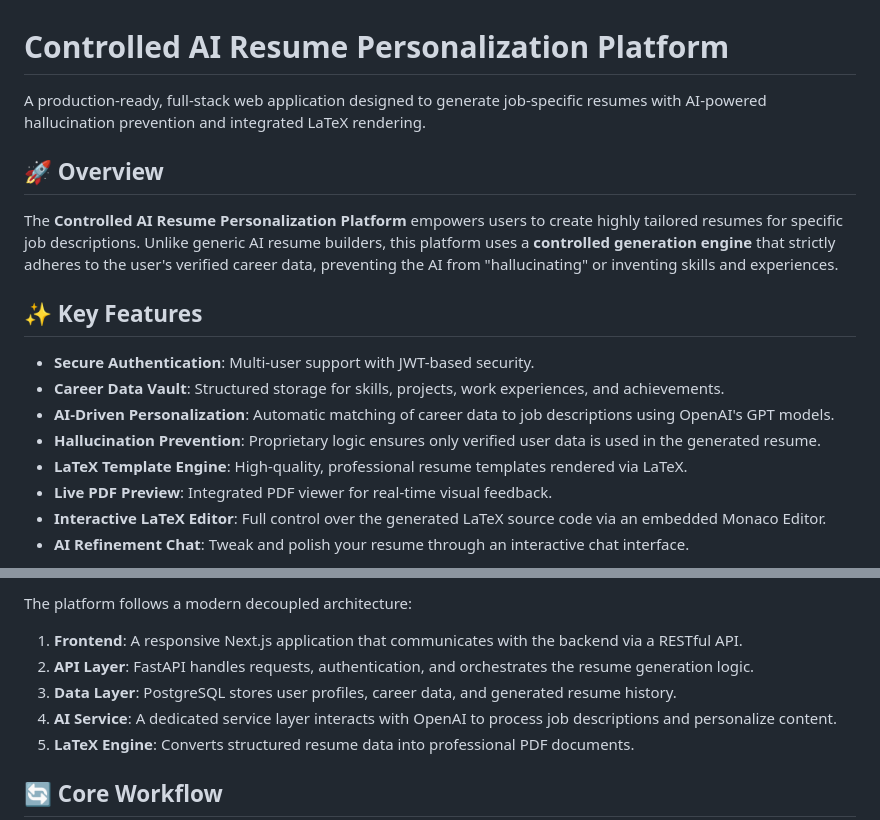
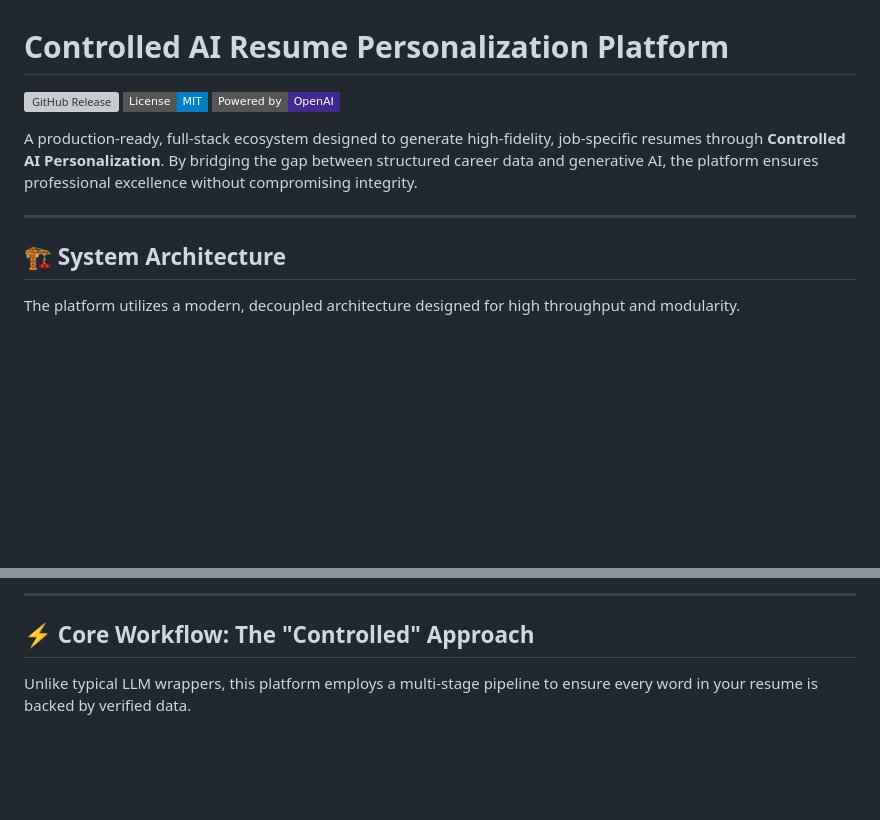
Before and after one commit to SAMI-CODEAI/Controlled-AI-Resume-Personalization, a Markdown page: README.md, 2 parts joined by grey strips. Drawn GitHub-style; badges without logos; blank space fills up the shorter version; grey boxes are pictures that could not be loaded.

```diff
--- a/README.md
+++ b/README.md
@@ -1,19 +1,14 @@
 # Controlled AI Resume Personalization Platform
 
-A production-ready, full-stack web application designed to generate job-specific resumes with AI-powered hallucination prevention and integrated LaTeX rendering.
+[![GitHub Release](https://img.shields.io/github/v/release/SAMI-CODEAI/Controlled-AI-Resume-Personalization?style=flat-square)](https://github.com/SAMI-CODEAI/Controlled-AI-Resume-Personalization)
+[![License: MIT](https://img.shields.io/badge/License-MIT-blue.svg?style=flat-square)](https://opensource.org/licenses/MIT)
+[![Powered by OpenAI](https://img.shields.io/badge/Powered%20by-OpenAI-412991?style=flat-square&logo=openai)](https://openai.com/)
 
-## 🚀 Overview
+A production-ready, full-stack ecosystem designed to generate high-fidelity, job-specific resumes through **Controlled AI Personalization**. By bridging the gap between structured career data and generative AI, the platform ensures professional excellence without compromising integrity.
 
-The **Controlled AI Resume Personalization Platform** empowers users to create highly tailored resumes for specific job descriptions. Unlike generic AI resume builders, this platform uses a **controlled generation engine** that strictly adheres to the user's verified career data, preventing the AI from "hallucinating" or inventing skills and experiences.
+---
 
-## ✨ Key Features
+## 🏗️ System Architecture
 
-- **Secure Authentication**: Multi-user support with JWT-based security.
-- **Career Data Vault**: Structured storage for skills, projects, work experiences, and achievements.
-- **AI-Driven Personalization**: Automatic matching of career data to job descriptions using OpenAI's GPT models.
-- **Hallucination Prevention**: Proprietary logic ensures only verified user data is used in the generated resume.
-- **LaTeX Template Engine**: High-quality, professional resume templates rendered via LaTeX.
-- **Live PDF Preview**: Integrated PDF viewer for real-time visual feedback.
-- **Interactive LaTeX Editor**: Full control over the generated LaTeX source code via an embedded Monaco Editor.
-- **AI Refinement Chat**: Tweak and polish your resume through an interactive chat interface.
+The platform utilizes a modern, decoupled architecture designed for high throughput and modularity.
 
@@ -44,11 +49,7 @@ The **Controlled AI Resume Personalization Platform** empowers users to create h
 
-The platform follows a modern decoupled architecture:
+---
 
-1.  **Frontend**: A responsive Next.js application that communicates with the backend via a RESTful API.
-2.  **API Layer**: FastAPI handles requests, authentication, and orchestrates the resume generation logic.
-3.  **Data Layer**: PostgreSQL stores user profiles, career data, and generated resume history.
-4.  **AI Service**: A dedicated service layer interacts with OpenAI to process job descriptions and personalize content.
-5.  **LaTeX Engine**: Converts structured resume data into professional PDF documents.
+## ⚡ Core Workflow: The "Controlled" Approach
 
-## 🔄 Core Workflow
+Unlike typical LLM wrappers, this platform employs a multi-stage pipeline to ensure every word in your resume is backed by verified data.
 
```
Also changed, not shown: other parts of README.md (+105 -41 lines).
